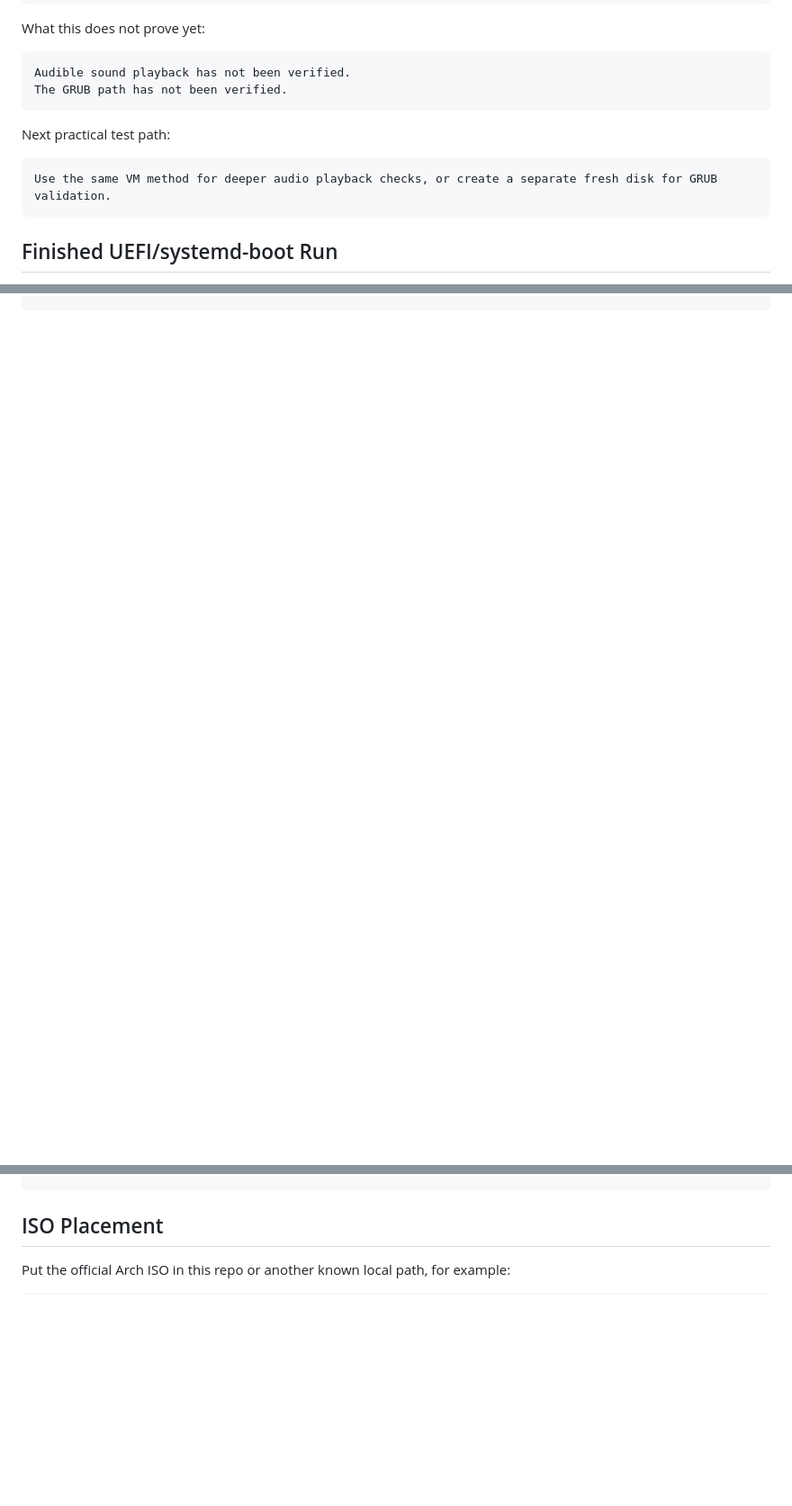
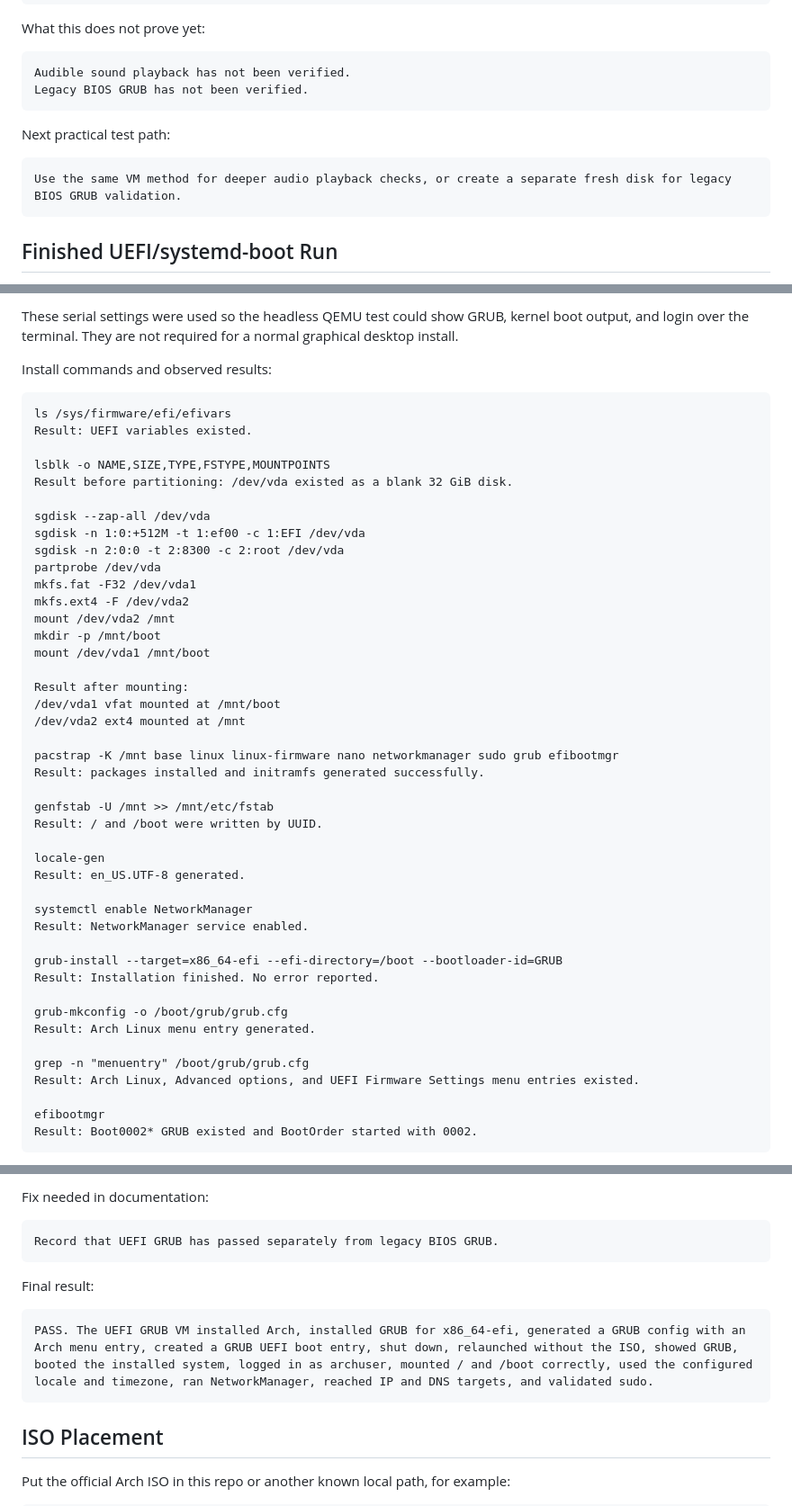
Before and after one commit to Ethan-da-Tech-Wizard/ARCH-AI, a Markdown page: VM_RUN_LOG.md, 3 parts joined by grey strips. Shown at 90% size. GitHub-like rendering; blank space fills up the shorter version.

Commit message:
Document completed UEFI GRUB VM run

````diff
--- a/VM_RUN_LOG.md
+++ b/VM_RUN_LOG.md
@@ -90,13 +92,13 @@ What this does not prove yet:
 
 ```text
 Audible sound playback has not been verified.
-The GRUB path has not been verified.
+Legacy BIOS GRUB has not been verified.
 ```
 
 Next practical test path:
 
 ```text
-Use the same VM method for deeper audio playback checks, or create a separate fresh disk for GRUB validation.
+Use the same VM method for deeper audio playback checks, or create a separate fresh disk for legacy BIOS GRUB validation.
 ```
 
 ## Finished UEFI/systemd-boot Run
@@ -426,0 +473,50 @@ PASS. The UEFI/systemd-boot VM installed Arch, shut down, relaunched without the
+These serial settings were used so the headless QEMU test could show GRUB, kernel boot output, and login over the terminal. They are not required for a normal graphical desktop install.
+
+Install commands and observed results:
+
+```text
+ls /sys/firmware/efi/efivars
+Result: UEFI variables existed.
+
+lsblk -o NAME,SIZE,TYPE,FSTYPE,MOUNTPOINTS
+Result before partitioning: /dev/vda existed as a blank 32 GiB disk.
+
+sgdisk --zap-all /dev/vda
+sgdisk -n 1:0:+512M -t 1:ef00 -c 1:EFI /dev/vda
+sgdisk -n 2:0:0 -t 2:8300 -c 2:root /dev/vda
+partprobe /dev/vda
+mkfs.fat -F32 /dev/vda1
+mkfs.ext4 -F /dev/vda2
+mount /dev/vda2 /mnt
+mkdir -p /mnt/boot
+mount /dev/vda1 /mnt/boot
+
+Result after mounting:
+/dev/vda1 vfat mounted at /mnt/boot
+/dev/vda2 ext4 mounted at /mnt
+
+pacstrap -K /mnt base linux linux-firmware nano networkmanager sudo grub efibootmgr
+Result: packages installed and initramfs generated successfully.
+
+genfstab -U /mnt >> /mnt/etc/fstab
+Result: / and /boot were written by UUID.
+
+locale-gen
+Result: en_US.UTF-8 generated.
+
+systemctl enable NetworkManager
+Result: NetworkManager service enabled.
+
+grub-install --target=x86_64-efi --efi-directory=/boot --bootloader-id=GRUB
+Result: Installation finished. No error reported.
+
+grub-mkconfig -o /boot/grub/grub.cfg
+Result: Arch Linux menu entry generated.
+
+grep -n "menuentry" /boot/grub/grub.cfg
+Result: Arch Linux, Advanced options, and UEFI Firmware Settings menu entries existed.
+
+efibootmgr
+Result: Boot0002* GRUB existed and BootOrder started with 0002.
+```
+
@@ -427,3 +608,15 @@ PASS. The UEFI/systemd-boot VM installed Arch, shut down, relaunched without the
+Fix needed in documentation:
+
+```text
+Record that UEFI GRUB has passed separately from legacy BIOS GRUB.
+```
+
+Final result:
+
+```text
+PASS. The UEFI GRUB VM installed Arch, installed GRUB for x86_64-efi, generated a GRUB config with an Arch menu entry, created a GRUB UEFI boot entry, shut down, relaunched without the ISO, showed GRUB, booted the installed system, logged in as archuser, mounted / and /boot correctly, used the configured locale and timezone, ran NetworkManager, reached IP and DNS targets, and validated sudo.
+```
+
 ## ISO Placement
 
 Put the official Arch ISO in this repo or another known local path, for example:
````
Also changed, not shown: other parts of VM_RUN_LOG.md (+131 -0 lines), WALKTHROUGH_CHECKLIST.md (+5 -2 lines).
